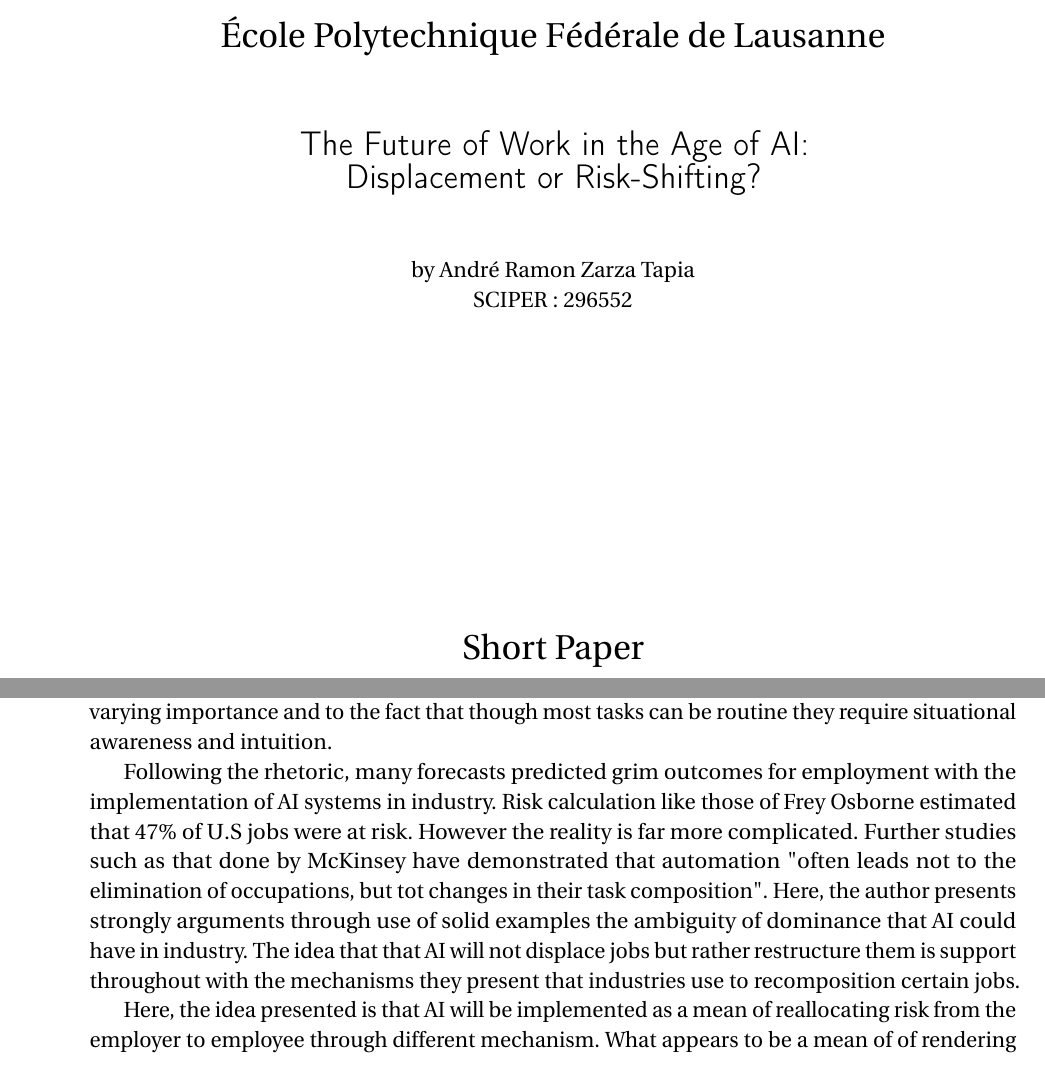
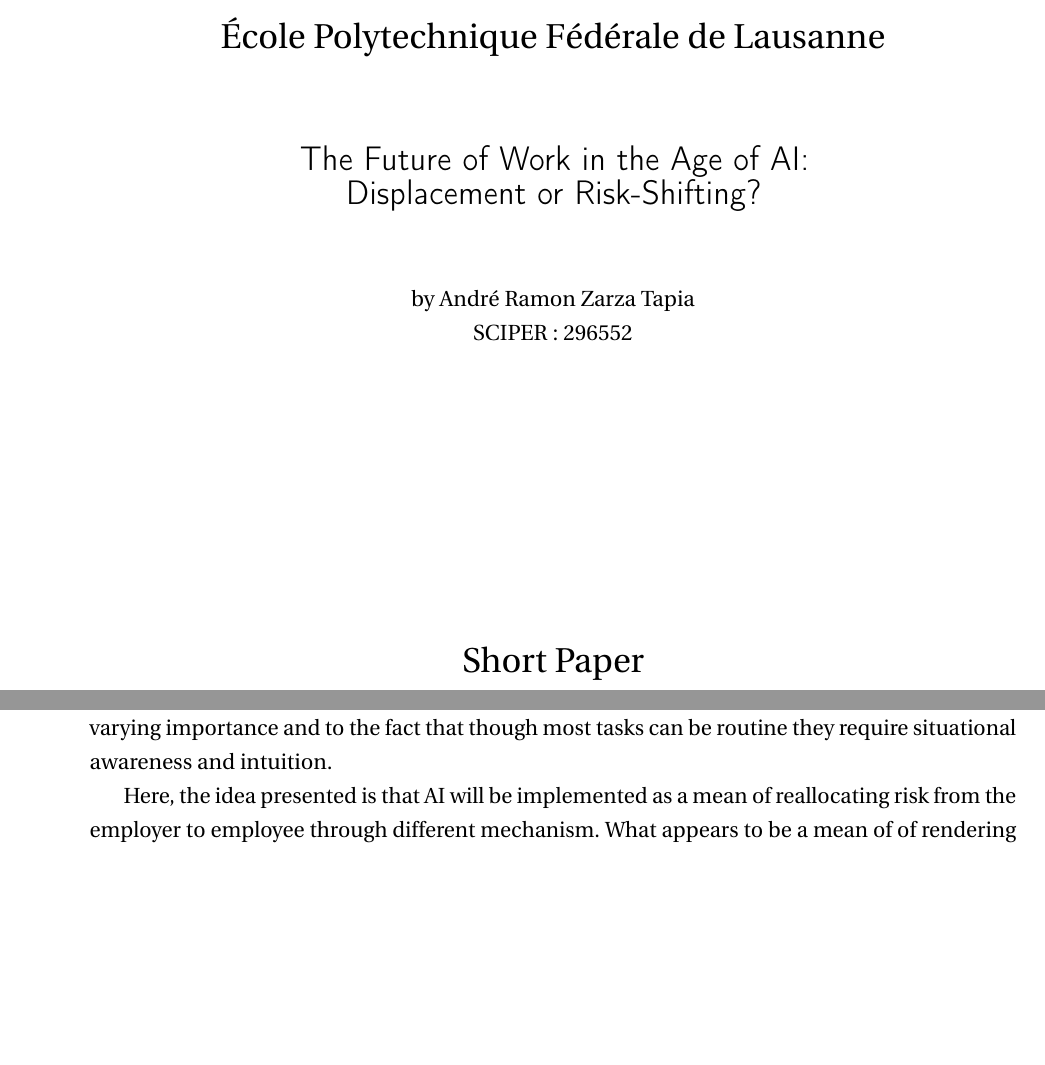
Before and after one commit to azarzaepfl/short_paper, a LaTeX thesis (thesis.tex): two parts of pages 1 and 2 of 3 before the commit and two parts of pages 1 and 2 of 4 after it, joined at a grey line, cut so that both start at the same text, the shorter picture padded with empty space. Compiled offline with pdfLaTeX.

Commit message:
Changing line spacing

```diff
--- a/thesis.tex
+++ b/thesis.tex
@@ -23,6 +23,8 @@
 
 \newcommand{\sysname}{FooSystem\xspace}
 
+\setstretch{1.25}
+
 \begin{document}
 \maketitle
 
@@ -35,9 +37,6 @@
 The rhetoric of an AI driven displacement of people from their jobs is one that is all too broad for the AI uses of the world today. In this chapter, a more nuanced view of the situation is presented by discussing how AI in industry may affect workers through modes other than displacement. Firstly though, the author presents the task that AI is able to complete and why some menial ones can be considered far more complicated. Then the chapter introduces and explores 4 crucial alternatives to displacement in which firm are using AI to re-allocate risk from themselves onto their workers. Finally some potential policies to respond to both displacement and risk-shifting concerns are briefly discussed.
 
 The main hypotheses in this chapter is that the view that tasks that are performed by workers are often routine, easy to follow and something that one can describe to a computer, yet that seems not to be the case. As explained in the text there exists plenty of tasks which are non-routine and hence harder or impossible to be mimicked by a robot or AI driven machine. This is because non-routine tasks were "deemed too difficult to program and dependent on skills like perception, problem-solving, and intuition". This idea introduced by the author is one that was carefully and well placed to emphasize the erroneous perception that AI is a means of getting rid of workers in order of efficiency. One can believe that it is purposely done to justify the ideals that AI only recompositions labor and that the rhetoric that AI will take over is far fetched. The authors argument on the hypotheses is strong as one can relate to their everyday task of varying importance and to the fact that though most tasks can be routine they require situational awareness and intuition.
-
-Following the rhetoric, many forecasts predicted grim outcomes for employment with the implementation of AI systems in industry. Risk calculation like those of Frey Osborne estimated that 47\% of U.S jobs were at risk. However the reality is far more complicated. Further studies such as that done by McKinsey have demonstrated that automation "often leads not to the elimination of occupations, but tot changes in their task composition". Here, the author presents strongly arguments through use of solid examples the ambiguity of dominance that AI could have in industry. The idea that that AI will not displace jobs but rather restructure them is support throughout with the mechanisms they present that industries use to recomposition certain jobs.
-
 
 Here, the idea presented is that AI will be implemented as a mean of reallocating risk from the employer to employee through different mechanism. What appears to be a mean of of rendering the work place more efficient can insidiously hide work by offloading its burden from firm onto its workers. The key idea behind algorithmic scheduling is that AI systems are capable of identifying efficiently the need of workers for a company at a given time. On of the supporting arguments as to why this mechanism reallocates burden is the increased pressure and stress imposed on workers subject to scheduling systems. However, there is a lack of supporting arguments where it could be beneficial. For instance in large systems such as that of medical wards the burden often falls on a single person and creates tough living standard for nurses and doctors alike. Hence, a scheduling system used in a beneficial manner to alleviate doctors and nurses from long strenuous shifts is not discussed giving it a biased outlook.
 
```
Also changed, not shown: thesis.pdf.
